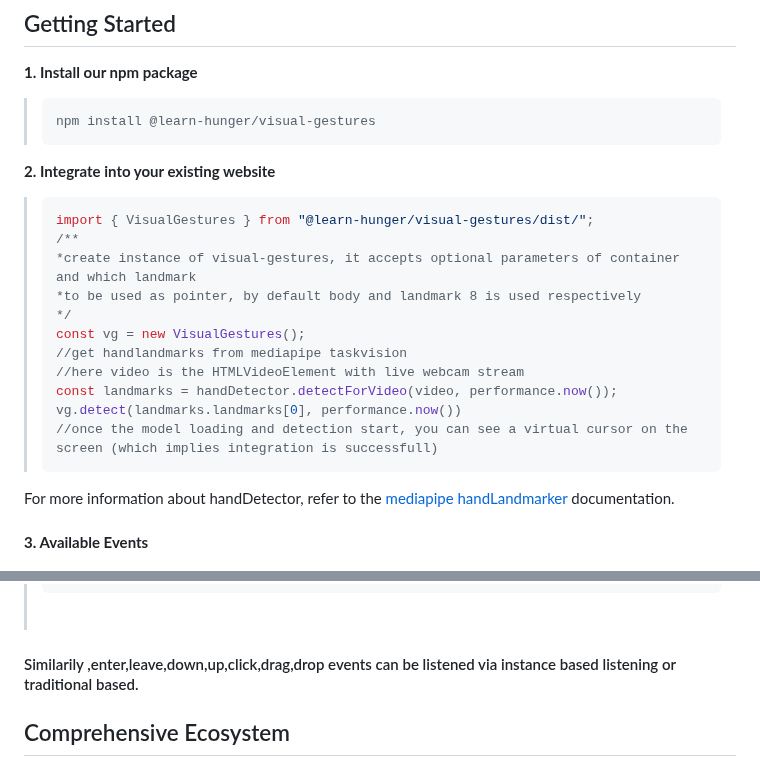
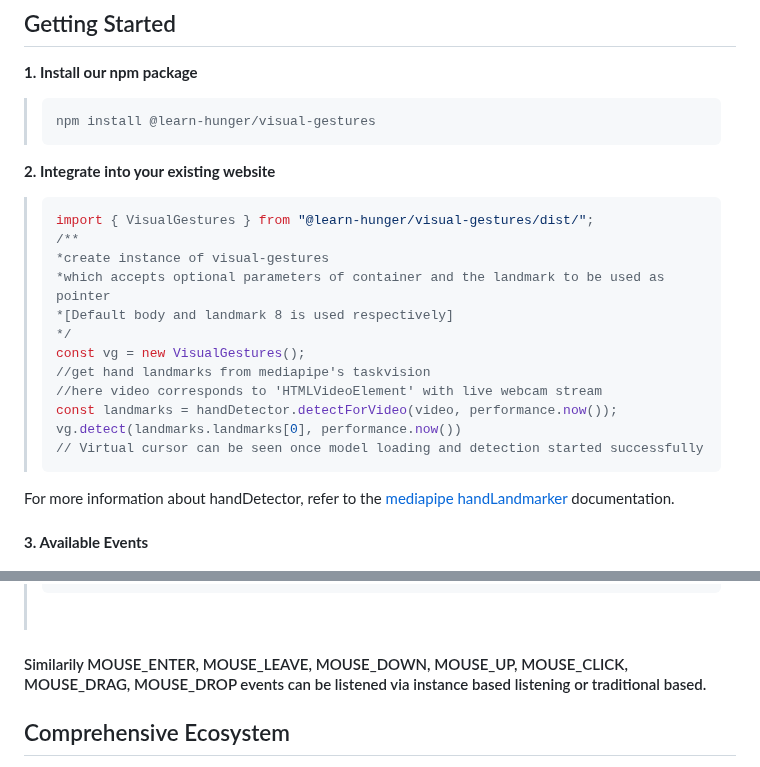
Before and after one commit to learn-hunger/visual-gestures, a Markdown page: README.md, 2 parts joined by grey strips. Rendered like a GitHub page.

Commit message:
comments-in-code-updated

````diff
--- a/README.md
+++ b/README.md
@@ -39,15 +39,16 @@ Tailored for different industries such as controlling machinery in factories, na
 > ```javascript
 > import { VisualGestures } from "@learn-hunger/visual-gestures/dist/";
 > /**
-> *create instance of visual-gestures, it accepts optional parameters of container and which landmark
-> *to be used as pointer, by default body and landmark 8 is used respectively
+> *create instance of visual-gestures
+> *which accepts optional parameters of container and the landmark to be used as pointer
+> *[Default body and landmark 8 is used respectively]
 > */
 > const vg = new VisualGestures();
-> //get handlandmarks from mediapipe taskvision
-> //here video is the HTMLVideoElement with live webcam stream
+> //get hand landmarks from mediapipe's taskvision
+> //here video corresponds to 'HTMLVideoElement' with live webcam stream
 > const landmarks = handDetector.detectForVideo(video, performance.now());
 > vg.detect(landmarks.landmarks[0], performance.now())
-> //once the model loading and detection start, you can see a virtual cursor on the screen (which implies integration is successfull)
+> // Virtual cursor can be seen once model loading and detection started successfully
 > ```
 For more information about handDetector, refer to the <a href="https://www.npmjs.com/package/@mediapipe/tasks-vision">mediapipe handLandmarker</a> documentation.<br/><br/>
 **3. Available Events** <br/>
@@ -81,7 +82,7 @@ Function corresponds to 'onmousemove' event in traditional cursor-based controls
 >   });
 > ```
 ><br/>
-#### Similarily ,enter,leave,down,up,click,drag,drop events can be listened via instance based listening or traditional based.
+#### Similarily MOUSE_ENTER, MOUSE_LEAVE, MOUSE_DOWN, MOUSE_UP, MOUSE_CLICK, MOUSE_DRAG, MOUSE_DROP events can be listened via instance based listening or traditional based.
 
 
 ## Comprehensive Ecosystem
````
